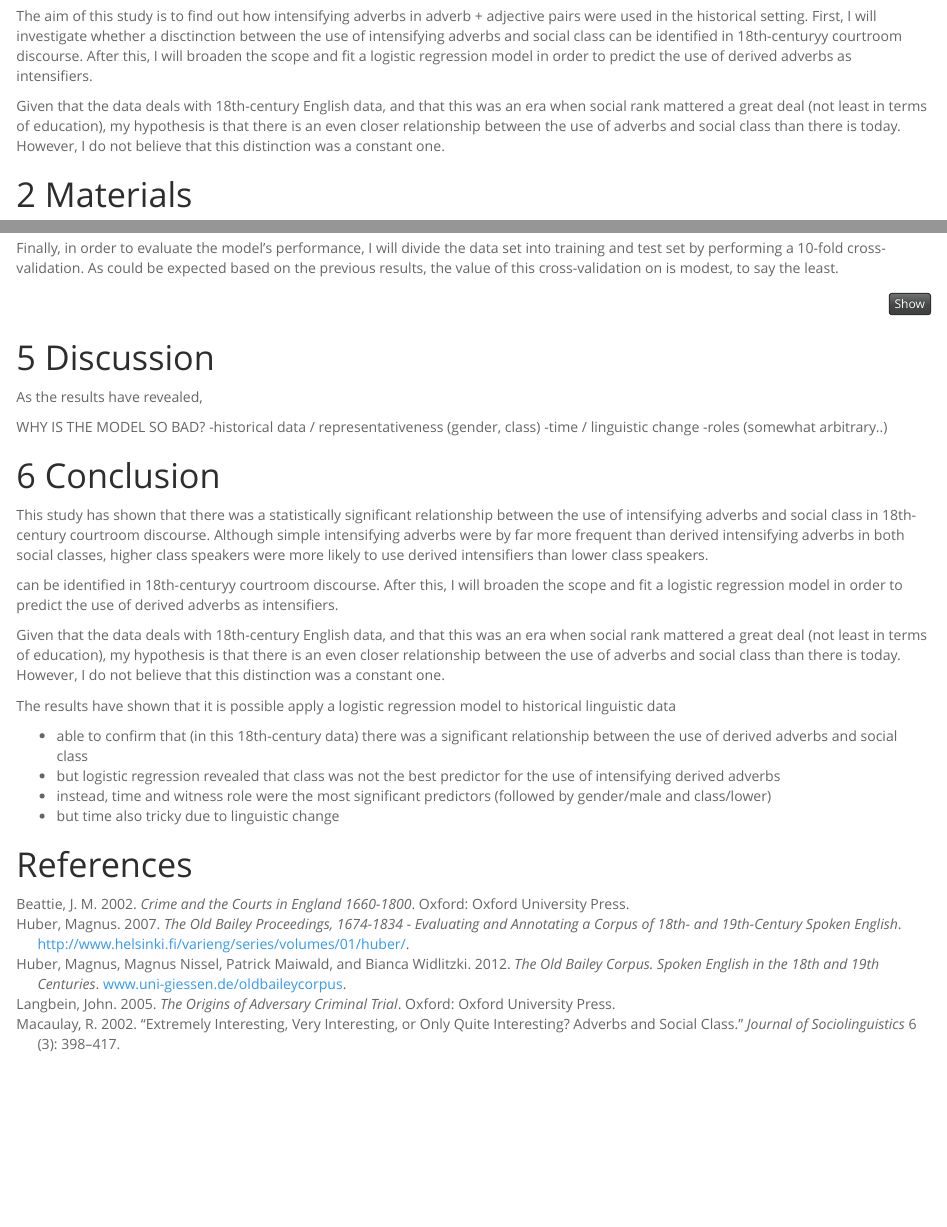
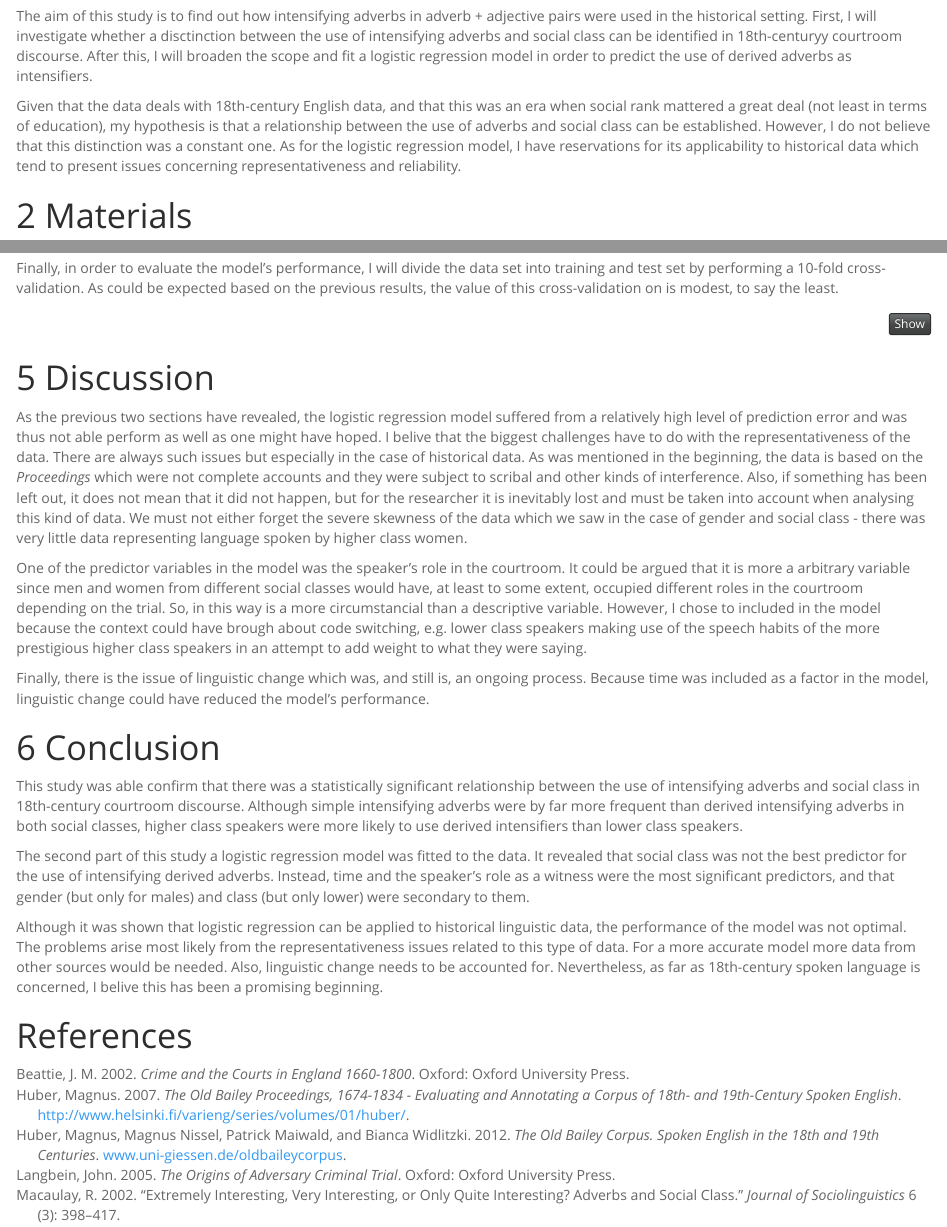
Before and after one commit to Tvistur/IODS-final, an R Markdown document (index.Rmd): the page in a window 1100 px wide, from 790 px down, and a second part further down, joined at a grey line. Rendered offline with R 4.5, knitr and Pandoc, with nearby package versions; code that draws random numbers runs with fixed seeds of ours.

Commit message:
discussion

```diff
--- a/index.Rmd
+++ b/index.Rmd
@@ -71,7 +71,7 @@ Furthermore, the function of intensifying adverbs is to increase the intensity o
 
 The aim of this study is to find out how intensifying adverbs in adverb + adjective pairs were used in the historical setting. First, I will investigate whether a disctinction between the use of intensifying adverbs and social class can be identified in 18th-centuryy courtroom discourse. After this, I will broaden the scope and fit a logistic regression model in order to predict the use of derived adverbs as intensifiers.
 
-Given that the data deals with 18th-century English data, and that this was an era when social rank mattered a great deal (not least in terms of education), my hypothesis is that there is an even closer relationship between the use of adverbs and social class than there is today. However, I do not believe that this distinction was a constant one.
+Given that the data deals with 18th-century English data, and that this was an era when social rank mattered a great deal (not least in terms of education), my hypothesis is that a relationship between the use of adverbs and social class can be established. However, I do not believe that this distinction was a constant one. As for the logistic regression model, I have reservations for its applicability to historical data which tend to present issues concerning representativeness and reliability.
 
 # Materials
 
@@ -295,28 +295,20 @@ cv$delta[1]
 
 # Discussion
 
-As the results have revealed,
+As the previous two sections have revealed, the logistic regression model suffered from a relatively high level of prediction error and was thus not able perform as well as one might have hoped. I belive that the biggest challenges have to do with the representativeness of the data. There are always such issues but especially in the case of historical data. As was mentioned in the beginning, the data is based on the *Proceedings* which were not complete accounts and they were subject to scribal and other kinds of interference. Also, if something has been left out, it does not mean that it did not happen, but for the researcher it is inevitably lost and must be taken into account when analysing this kind of data. We must not either forget the severe skewness of the data which we saw in the case of gender and social class - there was very little data representing language spoken by higher class women.
 
-WHY IS THE MODEL SO BAD?
--historical data / representativeness (gender, class)
--time / linguistic change
--roles (somewhat arbitrary..)
+One of the predictor variables in the model was the speaker's role in the courtroom. It could be argued that it is more a arbitrary variable since men and women from different social classes would have, at least to some extent, occupied different roles in the courtroom depending on the trial. So, in this way is a more circumstancial than a descriptive variable. However, I chose to included in the model because the context could have brough about code switching, e.g. lower class speakers making use of the speech habits of the more prestigious higher class speakers in an attempt to add weight to what they were saying.
+
+Finally, there is the issue of linguistic change which was, and still is, an ongoing process. Because time was included as a factor in the model, linguistic change could have reduced the model's performance.
+
 
 # Conclusion
 
-This study has shown that there was a statistically significant relationship between the use of intensifying adverbs and social class in 18th-century courtroom discourse. Although simple intensifying adverbs were by far more frequent than derived intensifying adverbs in both social classes, higher class speakers were more likely to use derived intensifiers than lower class speakers.
+This study was able confirm that there was a statistically significant relationship between the use of intensifying adverbs and social class in 18th-century courtroom discourse. Although simple intensifying adverbs were by far more frequent than derived intensifying adverbs in both social classes, higher class speakers were more likely to use derived intensifiers than lower class speakers.
 
-can be identified in 18th-centuryy courtroom discourse. After this, I will broaden the scope and fit a logistic regression model in order to predict the use of derived adverbs as intensifiers.
+The second part of this study a logistic regression model was fitted to the data. It revealed that social class was not the best predictor for the use of intensifying derived adverbs. Instead, time and the speaker's role as a witness were the most significant predictors, and that gender (but only for males) and class (but only lower) were secondary to them.
 
-Given that the data deals with 18th-century English data, and that this was an era when social rank mattered a great deal (not least in terms of education), my hypothesis is that there is an even closer relationship between the use of adverbs and social class than there is today. However, I do not believe that this distinction was a constant one.
-
-
-The results have shown that it is possible apply a logistic regression model to historical linguistic data
-
-- able to confirm that (in this 18th-century data) there was a significant relationship between the use of derived adverbs and social class
-- but logistic regression revealed that class was not the best predictor for the use of intensifying derived adverbs
-- instead, time and witness role were the most significant predictors (followed by gender/male and class/lower)
-- but time also tricky due to linguistic change
+Although it was shown that logistic regression can be applied to historical linguistic data, the performance of the model was not optimal. The problems arise most likely from the representativeness issues related to this type of data. For a more accurate model more data from other sources would be needed. Also, linguistic change needs to be accounted for. Nevertheless, as far as 18th-century spoken language is concerned, I belive this has been a promising beginning.
 
 
 # References
```
Also changed, not shown: index.Rmd (2 more changed lines).
